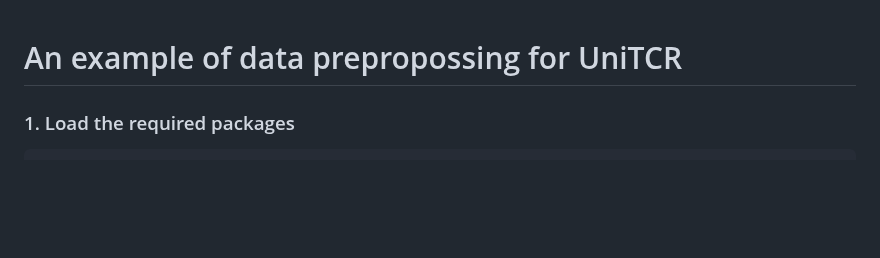
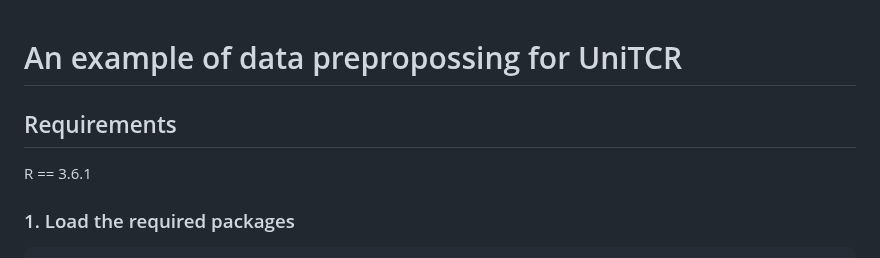
Before and after one commit to bm2-lab/UniTCR, a Markdown page: Data_preprocessing/README.md, the part around the change. Drawn GitHub-style; blank space fills up the shorter version.

````diff
--- a/Data_preprocessing/README.md
+++ b/Data_preprocessing/README.md
@@ -1,5 +1,7 @@
 # An example of data prepropossing for UniTCR
 
+## Requirements
+R == 3.6.1
 ###  1.  Load the required packages
 ```{r}
 library(Seurat)
````
